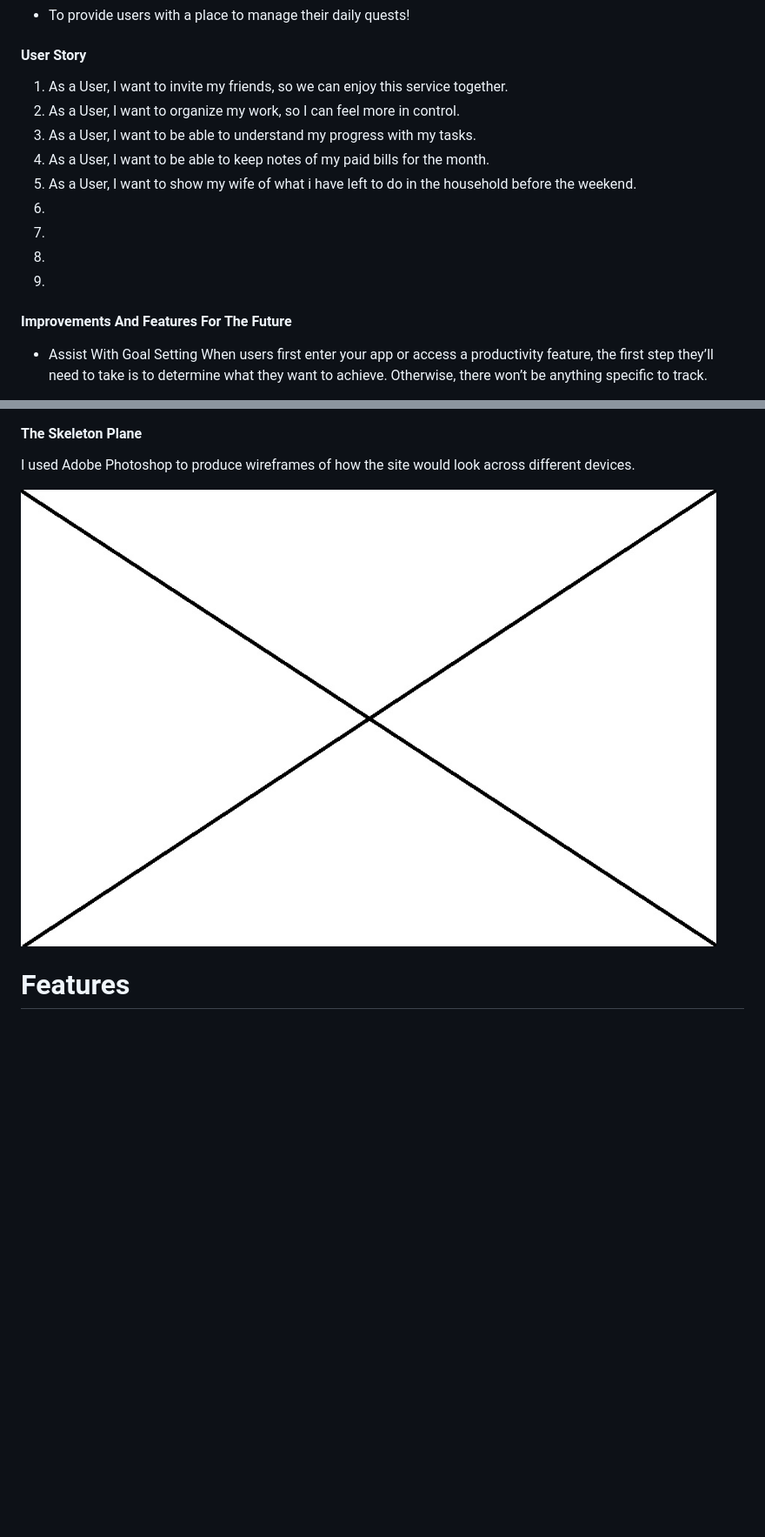
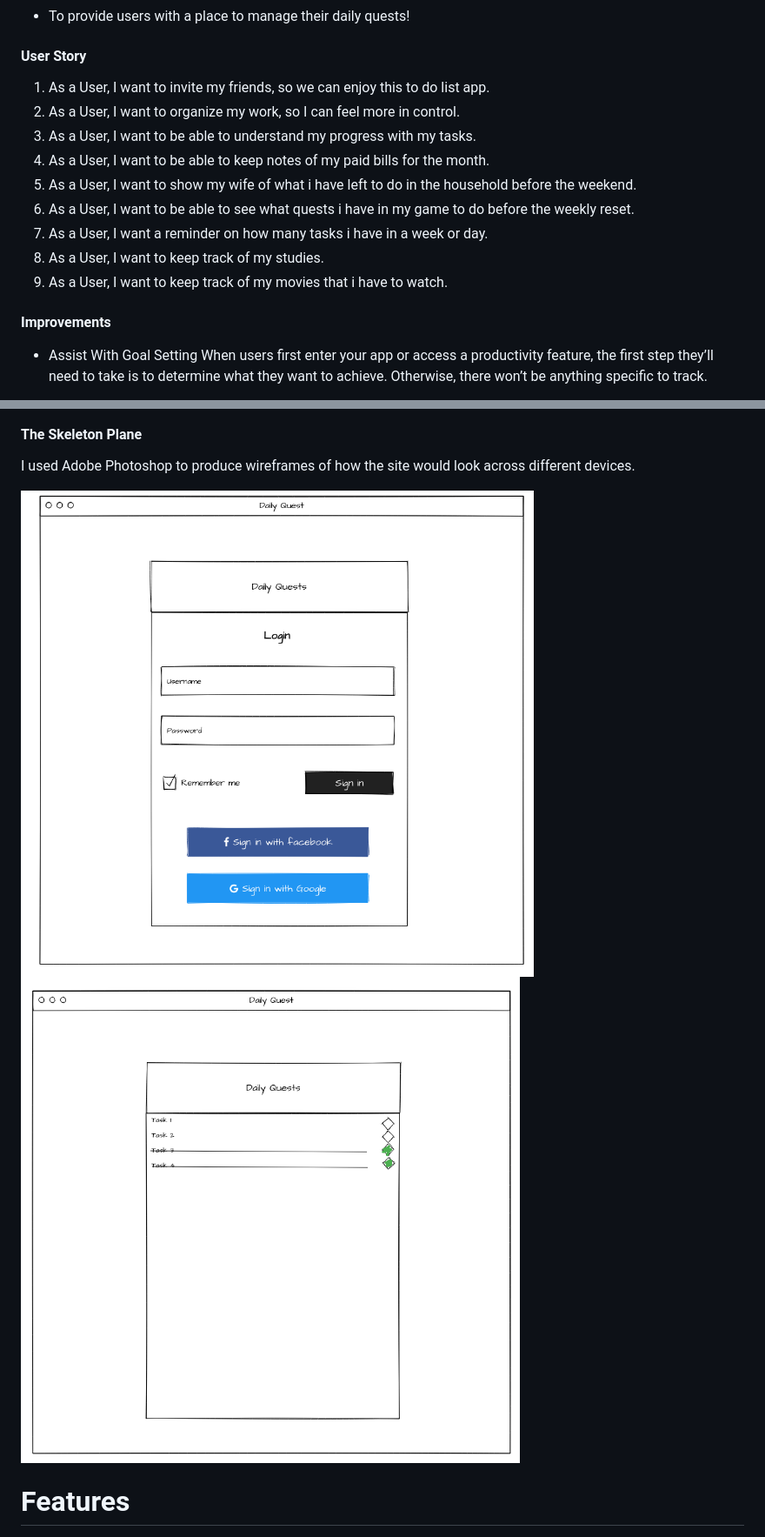
Before and after one commit to Code-Institute-Submissions/Jnaesi-Dailyquest_JanResub, a Markdown page: README.md, 2 parts joined by grey strips. Shown: that part at 87% size. Rendered like a GitHub page; pictures changed too: media/images/deployment/MOCKUP_1.png (added), media/images/deployment/MOCKUP_2.png (added); blank space fills up the shorter version.

Commit message:
Added Preview images to readme file

```diff
--- a/README.md
+++ b/README.md
@@ -37,17 +37,17 @@ The site provides role based permissions for users to interact with a central da
 
 #### User Story
 
-1. As a User, I want to invite my friends, so we can enjoy this service together.
+1. As a User, I want to invite my friends, so we can enjoy this to do list app.
 2. As a User, I want to organize my work, so I can feel more in control.
 4. As a User, I want to be able to understand my progress with my tasks.
 5. As a User, I want to be able to keep notes of my paid bills for the month.
 6. As a User, I want to show my wife of what i have left to do in the household before the weekend.
-7.
-8.
-9.
-10.
+7. As a User, I want to be able to see what quests i have in my game to do before the weekly reset.
+8. As a User, I want a reminder on how many tasks i have in a week or day.
+9. As a User, I want to keep track of my studies.
+10. As a User, I want to keep track of my movies that i have to watch.
 
-#### Improvements And Features For The Future
+#### Improvements
 
 * Assist With Goal Setting
 When users first enter your app or access a productivity feature, the first step they’ll need to take is to determine what they want to achieve. Otherwise, there won’t be anything specific to track.
@@ -81,7 +81,8 @@ The best productivity apps won’t simply encourage people to reach the goals th
 #### The Skeleton Plane
 I used Adobe Photoshop to produce wireframes of how the site would look across different devices.
 
-<img src="media/images/deployment/placeholder.jpg" alt="drawing" width="800" height="600"/>
+<img src="media/images/deployment/MOCKUP_1.png" alt="drawing" width="600" height="400"/>
+<img src="media/images/deployment/MOCKUP_2.png" alt="drawing" width="600" height="400"/>
 
 
 # Features
```
Also changed, not shown: other parts of README.md (+4 -22 lines), media/images/deployment/LOGIN_SCREEN.png (added), media/images/deployment/TASKS_SCREEN.png (added).
